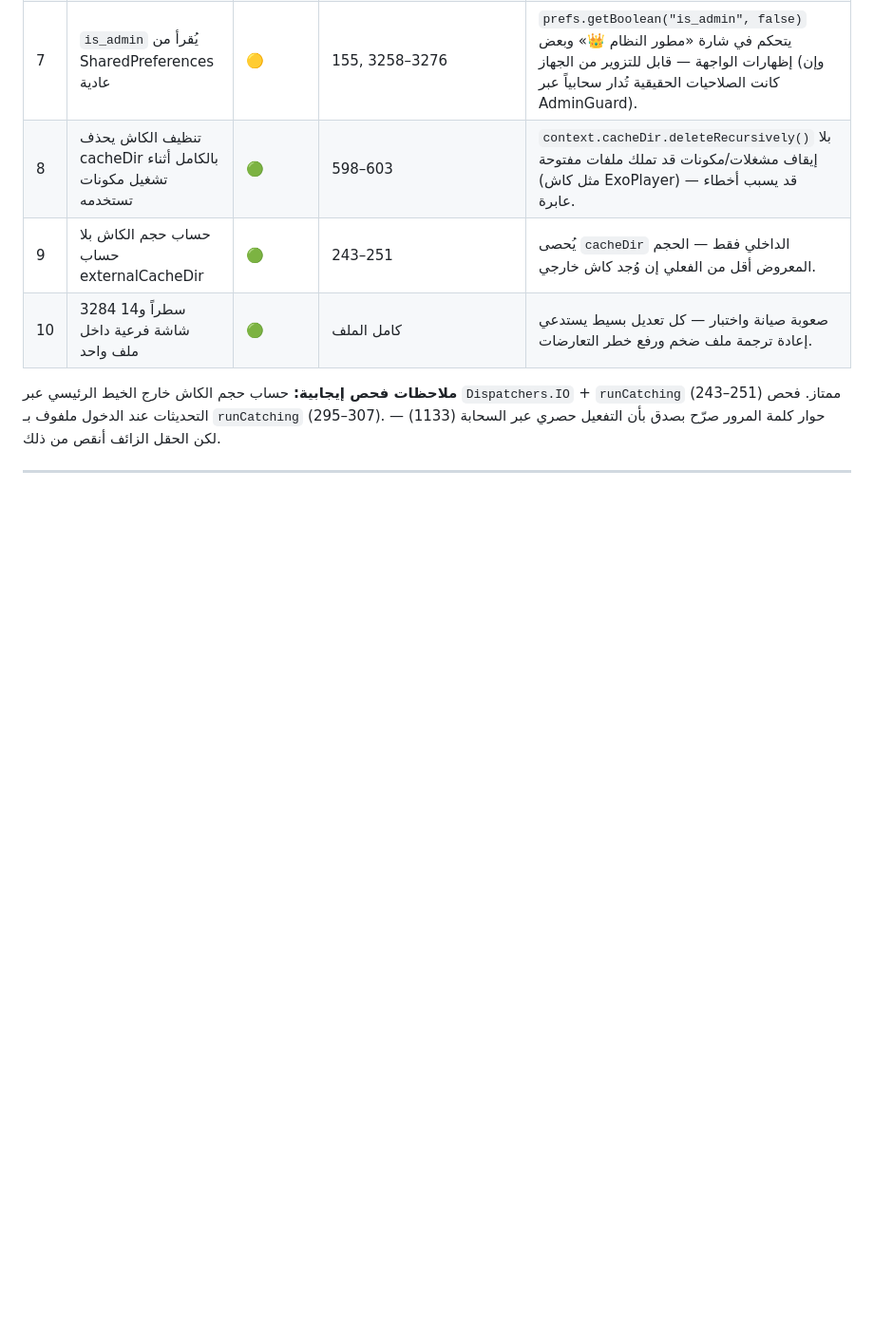
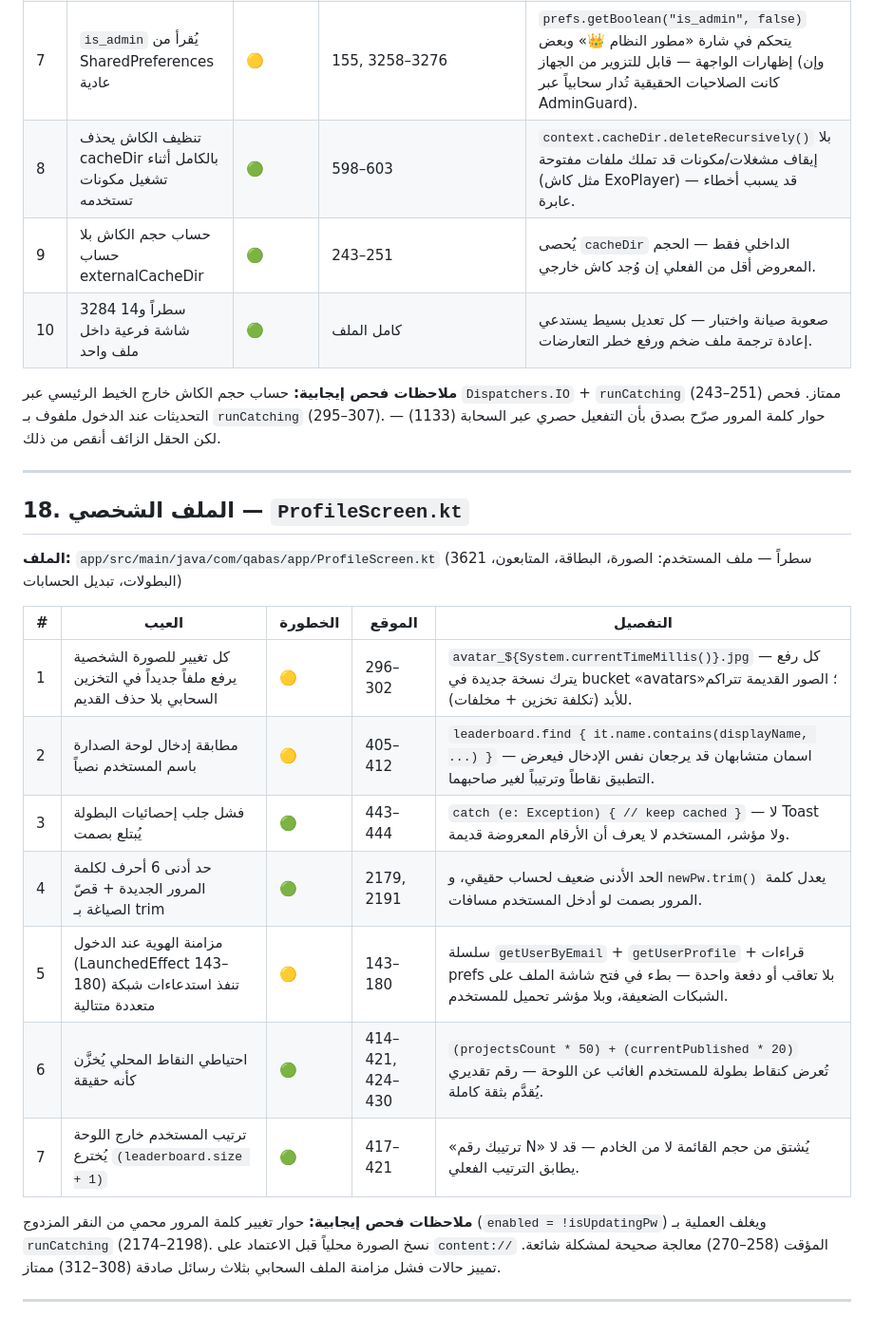
Before and after one commit to Ali-awwww/qabasapp, a Markdown page: docs/SCREEN_DEFECTS.md, the part around the change. Shown at 95% size. GitHub-like rendering; blank space fills up the shorter version.

Commit message:
docs: فحص الملف الشخصي وإضافة 7 عيوب موثقة

```diff
--- a/docs/SCREEN_DEFECTS.md
+++ b/docs/SCREEN_DEFECTS.md
@@ -343,3 +343,21 @@
 **ملاحظات فحص إيجابية:** حساب حجم الكاش خارج الخيط الرئيسي عبر `Dispatchers.IO` + `runCatching` (243–251) ممتاز. فحص التحديثات عند الدخول ملفوف بـ `runCatching` (295–307). حوار كلمة المرور صرّح بصدق بأن التفعيل حصري عبر السحابة (1133) — لكن الحقل الزائف أنقص من ذلك.
 
 ---
+
+## 18. الملف الشخصي — `ProfileScreen.kt`
+
+**الملف:** `app/src/main/java/com/qabas/app/ProfileScreen.kt` (3621 سطراً — ملف المستخدم: الصورة، البطاقة، المتابعون، البطولات، تبديل الحسابات)
+
+| # | العيب | الخطورة | الموقع | التفصيل |
+|---|------|---------|--------|---------|
+| 1 | كل تغيير للصورة الشخصية يرفع ملفاً جديداً في التخزين السحابي بلا حذف القديم | 🟡 | 296–302 | `avatar_${System.currentTimeMillis()}.jpg` — كل رفع يترك نسخة جديدة في bucket «avatars»؛ الصور القديمة تتراكم للأبد (تكلفة تخزين + مخلفات). |
+| 2 | مطابقة إدخال لوحة الصدارة باسم المستخدم نصياً | 🟡 | 405–412 | `leaderboard.find { it.name.contains(displayName, ...) }` — اسمان متشابهان قد يرجعان نفس الإدخال فيعرض التطبيق نقاطاً وترتيباً لغير صاحبهما. |
+| 3 | فشل جلب إحصائيات البطولة يُبتلع بصمت | 🟢 | 443–444 | `catch (e: Exception) { // keep cached }` — لا Toast ولا مؤشر، المستخدم لا يعرف أن الأرقام المعروضة قديمة. |
+| 4 | حد أدنى 6 أحرف لكلمة المرور الجديدة + قصّ الصياغة بـ trim | 🟢 | 2179, 2191 | الحد الأدنى ضعيف لحساب حقيقي، و`newPw.trim()` يعدل كلمة المرور بصمت لو أدخل المستخدم مسافات. |
+| 5 | مزامنة الهوية عند الدخول (LaunchedEffect 143–180) تنفذ استدعاءات شبكة متعددة متتالية | 🟡 | 143–180 | سلسلة `getUserByEmail` + `getUserProfile` + قراءات prefs بلا تعاقب أو دفعة واحدة — بطء في فتح شاشة الملف على الشبكات الضعيفة، وبلا مؤشر تحميل للمستخدم. |
+| 6 | احتياطي النقاط المحلي يُخزَّن كأنه حقيقة | 🟢 | 414–421, 424–430 | `(projectsCount * 50) + (currentPublished * 20)` تُعرض كنقاط بطولة للمستخدم الغائب عن اللوحة — رقم تقديري يُقدَّم بثقة كاملة. |
+| 7 | ترتيب المستخدم خارج اللوحة يُخترع `(leaderboard.size + 1)` | 🟢 | 417–421 | «ترتيبك رقم N» يُشتق من حجم القائمة لا من الخادم — قد لا يطابق الترتيب الفعلي. |
+
+**ملاحظات فحص إيجابية:** حوار تغيير كلمة المرور محمي من النقر المزدوج (`enabled = !isUpdatingPw`) ويغلف العملية بـ `runCatching` (2174–2198). نسخ الصورة محلياً قبل الاعتماد على `content://` المؤقت (258–270) معالجة صحيحة لمشكلة شائعة. تمييز حالات فشل مزامنة الملف السحابي بثلاث رسائل صادقة (308–312) ممتاز.
+
+---
```
